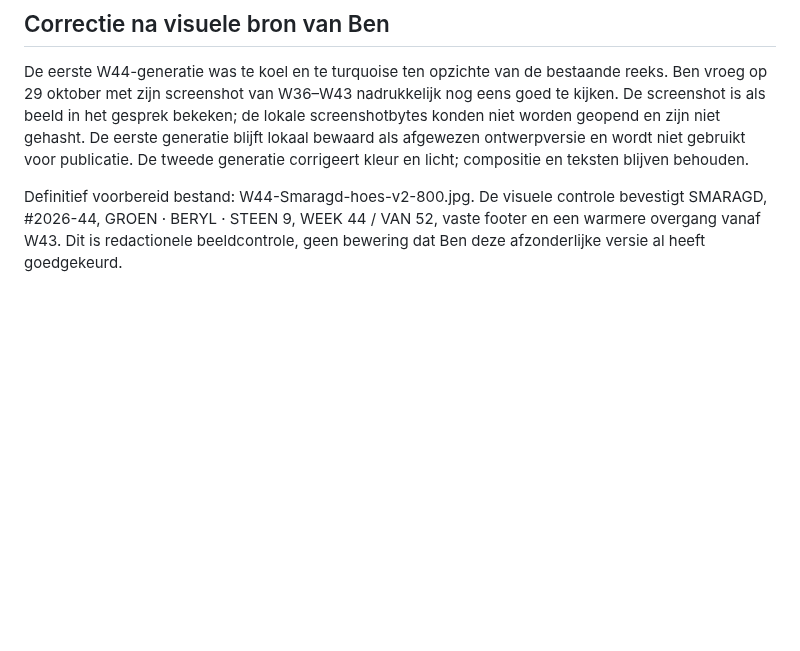
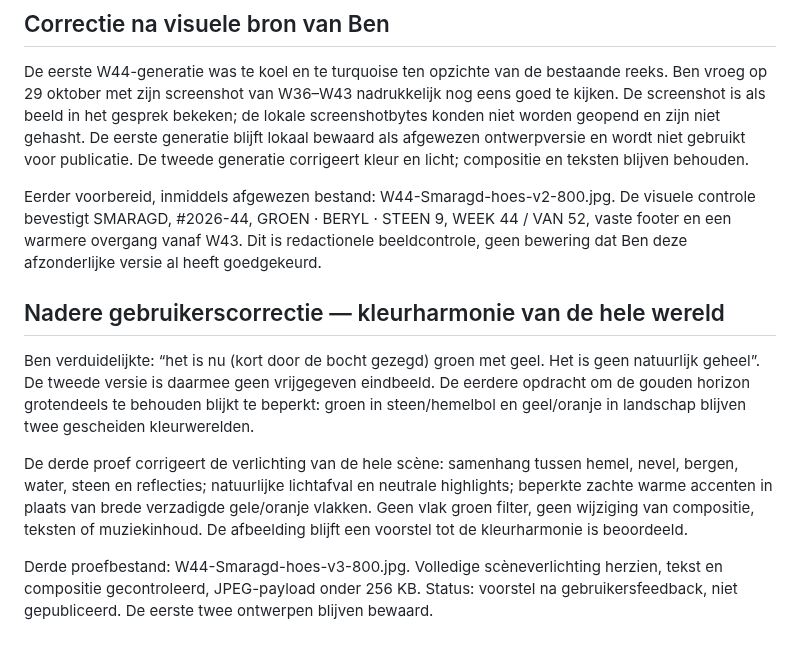
Before and after one commit to bcim1958/bens-music-dna, a Markdown page: docs/w44-2026-44/GEMSTONE-2026-44.md, the part around the change. Drawn GitHub-style; blank space fills up the shorter version.

```diff
--- a/docs/w44-2026-44/GEMSTONE-2026-44.md
+++ b/docs/w44-2026-44/GEMSTONE-2026-44.md
@@ -42,4 +42,12 @@ Generatie gebeurt met de ingebouwde imagegen. De gebruikte prompt en definitieve
 
 De eerste W44-generatie was te koel en te turquoise ten opzichte van de bestaande reeks. Ben vroeg op 29 oktober met zijn screenshot van W36–W43 nadrukkelijk nog eens goed te kijken. De screenshot is als beeld in het gesprek bekeken; de lokale screenshotbytes konden niet worden geopend en zijn niet gehasht. De eerste generatie blijft lokaal bewaard als afgewezen ontwerpversie en wordt niet gebruikt voor publicatie. De tweede generatie corrigeert kleur en licht; compositie en teksten blijven behouden.
 
-Definitief voorbereid bestand: W44-Smaragd-hoes-v2-800.jpg. De visuele controle bevestigt SMARAGD, #2026-44, GROEN · BERYL · STEEN 9, WEEK 44 / VAN 52, vaste footer en een warmere overgang vanaf W43. Dit is redactionele beeldcontrole, geen bewering dat Ben deze afzonderlijke versie al heeft goedgekeurd.
+Eerder voorbereid, inmiddels afgewezen bestand: W44-Smaragd-hoes-v2-800.jpg. De visuele controle bevestigt SMARAGD, #2026-44, GROEN · BERYL · STEEN 9, WEEK 44 / VAN 52, vaste footer en een warmere overgang vanaf W43. Dit is redactionele beeldcontrole, geen bewering dat Ben deze afzonderlijke versie al heeft goedgekeurd.
+
+## Nadere gebruikerscorrectie — kleurharmonie van de hele wereld
+
+Ben verduidelijkte: “het is nu (kort door de bocht gezegd) groen met geel. Het is geen natuurlijk geheel”. De tweede versie is daarmee geen vrijgegeven eindbeeld. De eerdere opdracht om de gouden horizon grotendeels te behouden blijkt te beperkt: groen in steen/hemelbol en geel/oranje in landschap blijven twee gescheiden kleurwerelden.
+
+De derde proef corrigeert de verlichting van de hele scène: samenhang tussen hemel, nevel, bergen, water, steen en reflecties; natuurlijke lichtafval en neutrale highlights; beperkte zachte warme accenten in plaats van brede verzadigde gele/oranje vlakken. Geen vlak groen filter, geen wijziging van compositie, teksten of muziekinhoud. De afbeelding blijft een voorstel tot de kleurharmonie is beoordeeld.
+
+Derde proefbestand: W44-Smaragd-hoes-v3-800.jpg. Volledige scèneverlichting herzien, tekst en compositie gecontroleerd, JPEG-payload onder 256 KB. Status: voorstel na gebruikersfeedback, niet gepubliceerd. De eerste twee ontwerpen blijven bewaard.
```
Also changed, not shown: docs/PROJECT-STATE.md (+4 -0 lines), docs/w44-2026-44/README.md (+4 -2 lines), docs/w44-2026-44/W44-Smaragd-hoes-v3-800.jpg (added), 3 other files.
